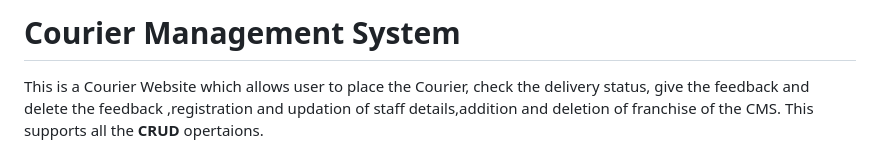
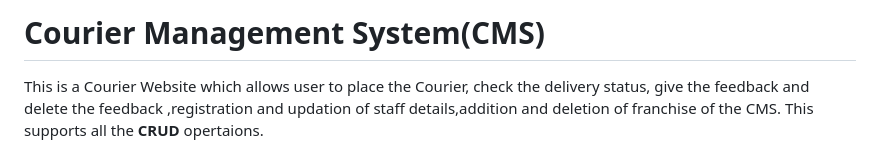
Before and after one commit to Anubhavagnihotrii/Courier-Management-System, a Markdown page: README.md, the part around the change. Drawn GitHub-style.

```diff
--- a/README.md
+++ b/README.md
@@ -1,5 +1,5 @@
 
-# Courier Management System
+# Courier Management System(CMS)
 This is a Courier Website which allows user to place the Courier, check the delivery status, give the feedback and delete the feedback ,registration and updation of staff details,addition and deletion of franchise of the CMS. This supports all the **CRUD** opertaions.
 
 
```
